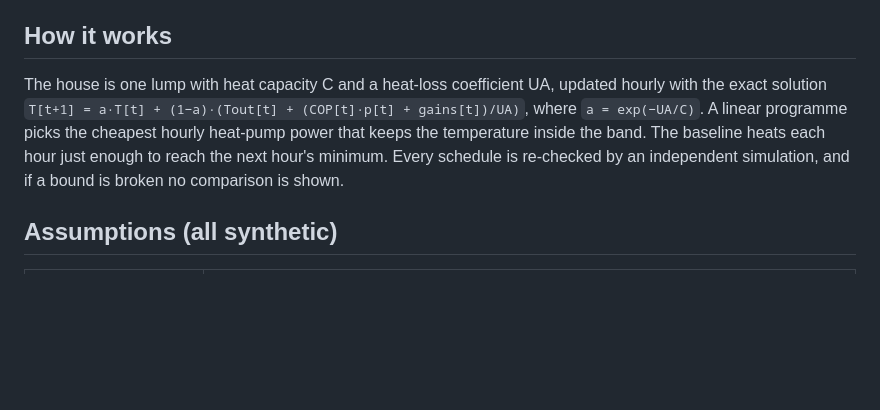
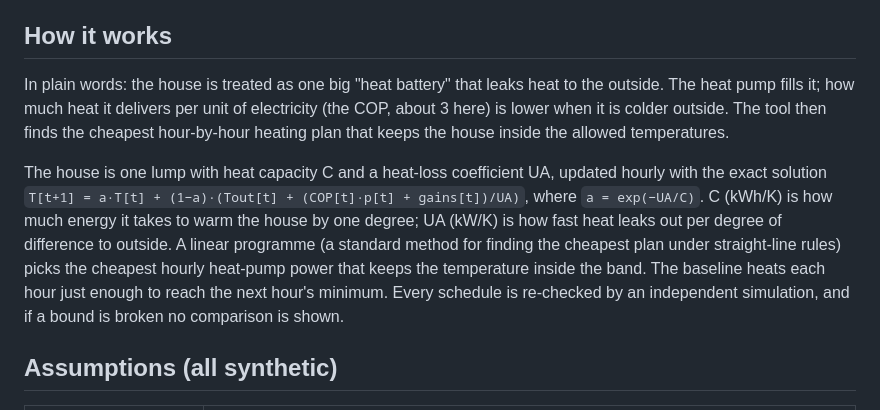
Before and after one commit to smSamani/preheat, a Markdown page: README.md, the part around one of its changes. Rendered like a GitHub page; blank space fills up the shorter version.

```diff
--- a/README.md
+++ b/README.md
@@ -30,7 +31,9 @@ The price-blind rule only starts heating when it has to, so it runs hard inside
 
 ## How it works
 
-The house is one lump with heat capacity C and a heat-loss coefficient UA, updated hourly with the exact solution `T[t+1] = a·T[t] + (1−a)·(Tout[t] + (COP[t]·p[t] + gains[t])/UA)`, where `a = exp(−UA/C)`. A linear programme picks the cheapest hourly heat-pump power that keeps the temperature inside the band. The baseline heats each hour just enough to reach the next hour's minimum. Every schedule is re-checked by an independent simulation, and if a bound is broken no comparison is shown.
+In plain words: the house is treated as one big "heat battery" that leaks heat to the outside. The heat pump fills it; how much heat it delivers per unit of electricity (the COP, about 3 here) is lower when it is colder outside. The tool then finds the cheapest hour-by-hour heating plan that keeps the house inside the allowed temperatures.
+
+The house is one lump with heat capacity C and a heat-loss coefficient UA, updated hourly with the exact solution `T[t+1] = a·T[t] + (1−a)·(Tout[t] + (COP[t]·p[t] + gains[t])/UA)`, where `a = exp(−UA/C)`. C (kWh/K) is how much energy it takes to warm the house by one degree; UA (kW/K) is how fast heat leaks out per degree of difference to outside. A linear programme (a standard method for finding the cheapest plan under straight-line rules) picks the cheapest hourly heat-pump power that keeps the temperature inside the band. The baseline heats each hour just enough to reach the next hour's minimum. Every schedule is re-checked by an independent simulation, and if a bound is broken no comparison is shown.
 
 ## Assumptions (all synthetic)
 
```
Also changed, not shown: other parts of README.md (+3 -2 lines), docs/log.md (+1 -0 lines), docs/sweep.md (+1 -1 lines), figures/example_day.png, figures/flex_curve.png, 1 other file.
